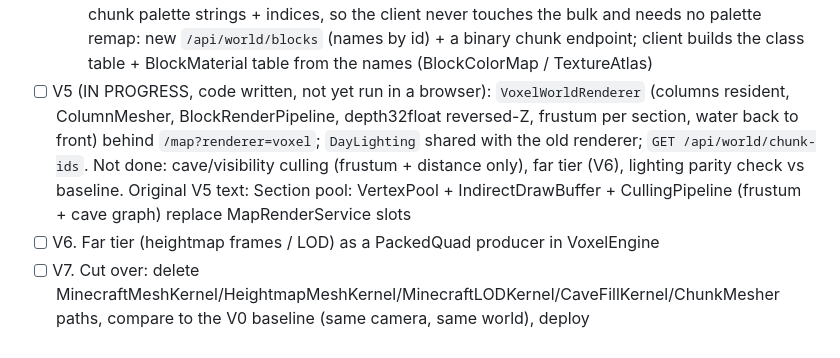
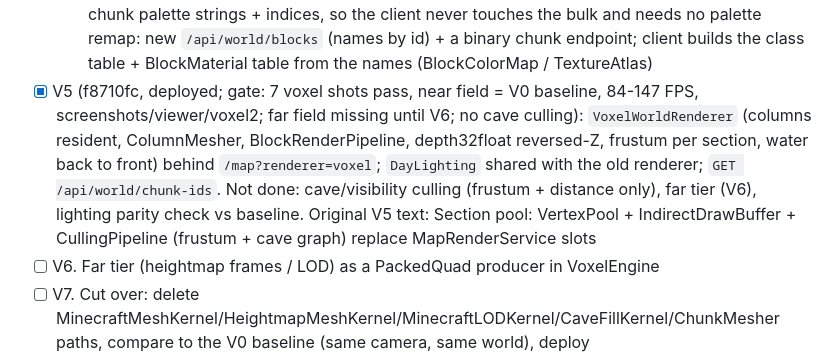
Before and after one commit to LostBeard/AubsCraft, a Markdown page: PLANS.md, the part around the change. Rendered like a GitHub page.

Commit message:
PLANS: V5 done
Co-Authored-By: Claude Sonnet 5.5 <noreply@anthropic.com>

```diff
--- a/PLANS.md
+++ b/PLANS.md
@@ -83,7 +83,7 @@ Rule 2: every gap is fixed IN the library (VoxelEngine / GameUI), not worked aro
 - [x] V3. VoxelEngine textured pass: `BlockRenderPipeline` + `BlockTextureArray.FromAtlas` + `BlockMaterial` (VoxelEngine 0.2.0-local.1, 0117c6e): texture array with repeat (merged quads tile), per-face layers, tint, alpha cutout, opaque/plant/water passes, fog + lighting from caller-supplied uniforms, section placement by firstInstance. 18 WebGPU pixel tests, red-checked with 12 mutations
 - [x] V4. VoxelEngine `ColumnMesher` (0.2.0-local.1, 7e3c28b): a whole column (24 sections) meshed on the GPU in a handful of dispatches, class-aware (`BlockClass`: opaque / leaves+glass / water / plants), exact across column borders, one tiny counter readback, column straight from a JS Uint8Array (`CreateColumnBufferFromJS`). 12 tests vs a brute-force CPU reference on WebGPU + CPU lanes; 16 single mutations: 15 killed, 1 equivalent
   - [ ] V4b. (server half DONE: `GlobalBlockRegistry` persisted append-only, `/api/world/blocks`, `/api/world/chunk-ids/{x}/{z}` raw ushort[98304] + `X-Block-Registry-Count`; 6 tests, 2 mutations killed. Client half open: names -> BlockClass/BlockMaterial tables, JS fetch -> CreateColumnBufferFromJS) AubsCraft data path for it: the SERVER sends block types as ushort GLOBAL ids (a persisted append-only name registry, id 0 = air, max 4096) instead of per-chunk palette strings + indices, so the client never touches the bulk and needs no palette remap: new `/api/world/blocks` (names by id) + a binary chunk endpoint; client builds the class table + BlockMaterial table from the names (BlockColorMap / TextureAtlas)
-- [ ] V5 (IN PROGRESS, code written, not yet run in a browser): `VoxelWorldRenderer` (columns resident, ColumnMesher, BlockRenderPipeline, depth32float reversed-Z, frustum per section, water back to front) behind `/map?renderer=voxel`; `DayLighting` shared with the old renderer; `GET /api/world/chunk-ids`. Not done: cave/visibility culling (frustum + distance only), far tier (V6), lighting parity check vs baseline. Original V5 text: Section pool: VertexPool + IndirectDrawBuffer + CullingPipeline (frustum + cave graph) replace MapRenderService slots
+- [x] V5 (f8710fc, deployed; gate: 7 voxel shots pass, near field = V0 baseline, 84-147 FPS, screenshots/viewer/voxel2; far field missing until V6; no cave culling): `VoxelWorldRenderer` (columns resident, ColumnMesher, BlockRenderPipeline, depth32float reversed-Z, frustum per section, water back to front) behind `/map?renderer=voxel`; `DayLighting` shared with the old renderer; `GET /api/world/chunk-ids`. Not done: cave/visibility culling (frustum + distance only), far tier (V6), lighting parity check vs baseline. Original V5 text: Section pool: VertexPool + IndirectDrawBuffer + CullingPipeline (frustum + cave graph) replace MapRenderService slots
 - [ ] V6. Far tier (heightmap frames / LOD) as a PackedQuad producer in VoxelEngine
 - [ ] V7. Cut over: delete MinecraftMeshKernel/HeightmapMeshKernel/MinecraftLODKernel/CaveFillKernel/ChunkMesher paths, compare to the V0 baseline (same camera, same world), deploy
 
```
